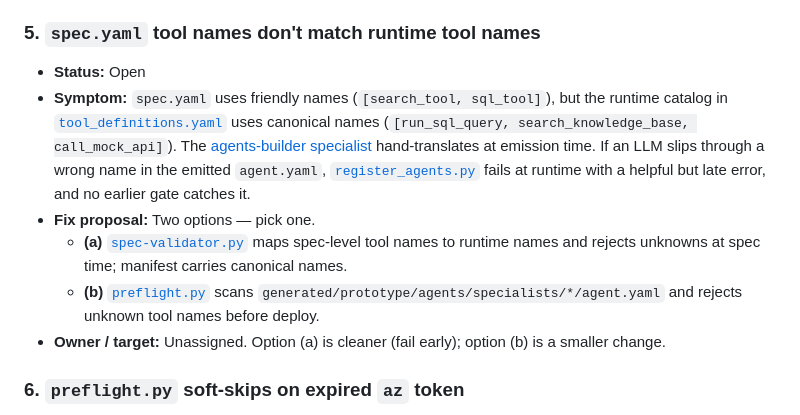
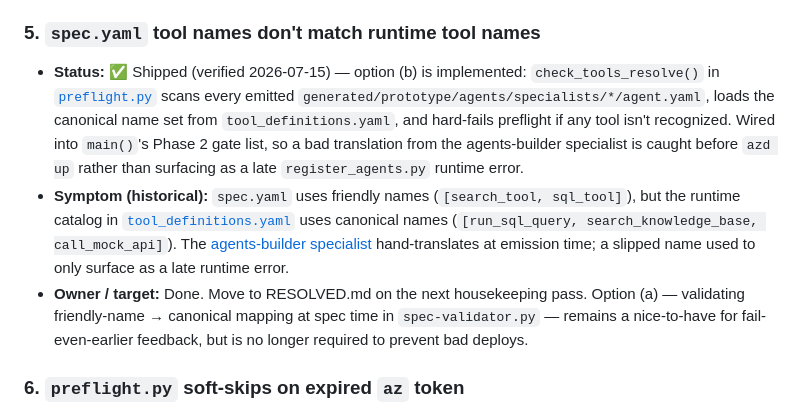
Before and after one commit to krishna-sunkavalli/ai-prototype-accelerator, a Markdown page: accelerator/BACKLOG.md, the part around the change. Drawn GitHub-style.

Commit message:
Correct BACKLOG #5 status: tool-name validation already shipped in preflight

```diff
--- a/accelerator/BACKLOG.md
+++ b/accelerator/BACKLOG.md
@@ -34,12 +34,9 @@ Update the **Status** column when work starts / ships. Move ✅ shipped items to
 - **Owner / target:** Done. Move to RESOLVED.md on the next housekeeping pass.
 
 ### 5. `spec.yaml` tool names don't match runtime tool names
-- **Status:** Open
-- **Symptom:** `spec.yaml` uses friendly names (`[search_tool, sql_tool]`), but the runtime catalog in [`tool_definitions.yaml`](templates/prototype/agents/tools/tool_definitions.yaml) uses canonical names (`[run_sql_query, search_knowledge_base, call_mock_api]`). The [agents-builder specialist](../.github/specialists/agents-builder.md) hand-translates at emission time. If an LLM slips through a wrong name in the emitted `agent.yaml`, [`register_agents.py`](templates/prototype/agents/register_agents.py) fails at runtime with a helpful but late error, and no earlier gate catches it.
-- **Fix proposal:** Two options — pick one.
-  - **(a)** [`spec-validator.py`](generators/spec-validator.py) maps spec-level tool names to runtime names and rejects unknowns at spec time; manifest carries canonical names.
-  - **(b)** [`preflight.py`](generators/preflight.py) scans `generated/prototype/agents/specialists/*/agent.yaml` and rejects unknown tool names before deploy.
-- **Owner / target:** Unassigned. Option (a) is cleaner (fail early); option (b) is a smaller change.
+- **Status:** ✅ Shipped (verified 2026-07-15) — option (b) is implemented: `check_tools_resolve()` in [`preflight.py`](generators/preflight.py) scans every emitted `generated/prototype/agents/specialists/*/agent.yaml`, loads the canonical name set from `tool_definitions.yaml`, and hard-fails preflight if any tool isn't recognized. Wired into `main()`'s Phase 2 gate list, so a bad translation from the agents-builder specialist is caught before `azd up` rather than surfacing as a late `register_agents.py` runtime error.
+- **Symptom (historical):** `spec.yaml` uses friendly names (`[search_tool, sql_tool]`), but the runtime catalog in [`tool_definitions.yaml`](templates/prototype/agents/tools/tool_definitions.yaml) uses canonical names (`[run_sql_query, search_knowledge_base, call_mock_api]`). The [agents-builder specialist](../.github/specialists/agents-builder.md) hand-translates at emission time; a slipped name used to only surface as a late runtime error.
+- **Owner / target:** Done. Move to RESOLVED.md on the next housekeeping pass. Option (a) — validating friendly-name → canonical mapping at spec time in `spec-validator.py` — remains a nice-to-have for fail-even-earlier feedback, but is no longer required to prevent bad deploys.
 
 ### 6. `preflight.py` soft-skips on expired `az` token
 - **Status:** ✅ Shipped 2026-07-13 — [`check_az_logged_in`](generators/preflight.py) in phase-1 preflight runs `az account show` upfront and hard-fails on `AADSTS70043` / refresh-token-expired errors with the exact copy-pasteable `az login --scope https://management.core.windows.net//.default` command. The what-if soft-skip pattern still exists for other cases (RG not created yet, offline), but token expiry now surfaces at the earliest possible point.
```
